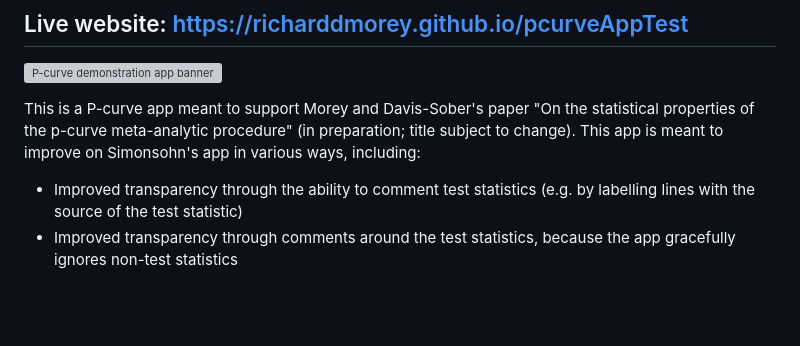
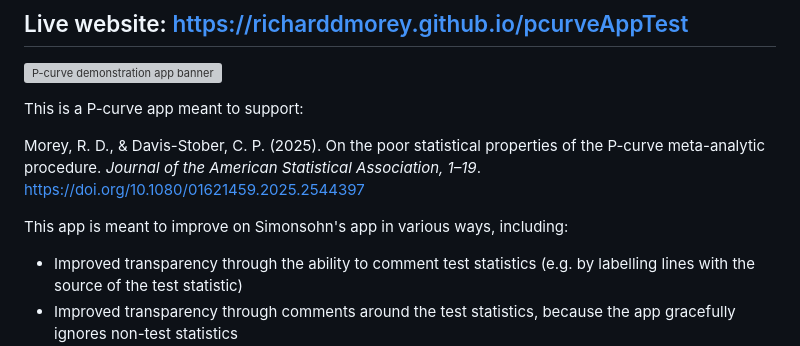
Before and after one commit to richarddmorey/pcurveAppTest, a Markdown page: README.md, the part around the change. Rendered like a GitHub page; blank space fills up the shorter version; grey boxes are pictures that could not be loaded.

```diff
--- a/README.md
+++ b/README.md
@@ -2,7 +2,11 @@
 
 [![P-curve demonstration app banner](https://richarddmorey.github.io/pcurveAppTest/og_image.png)](https://richarddmorey.github.io/pcurveAppTest)
 
-This is a P-curve app meant to support Morey and Davis-Sober's paper "On the statistical properties of the p-curve meta-analytic procedure" (in preparation; title subject to change). This app is meant to improve on Simonsohn's app in various ways, including:
+This is a P-curve app meant to support:
+
+Morey, R. D., & Davis-Stober, C. P. (2025). On the poor statistical properties of the P-curve meta-analytic procedure. *Journal of the American Statistical Association, 1–19*. https://doi.org/10.1080/01621459.2025.2544397
+
+This app is meant to improve on Simonsohn's app in various ways, including:
 
 * Improved transparency through the ability to comment test statistics (e.g. by labelling lines with the source of the test statistic)
 * Improved transparency through comments around the test statistics, because the app gracefully ignores non-test statistics
```
